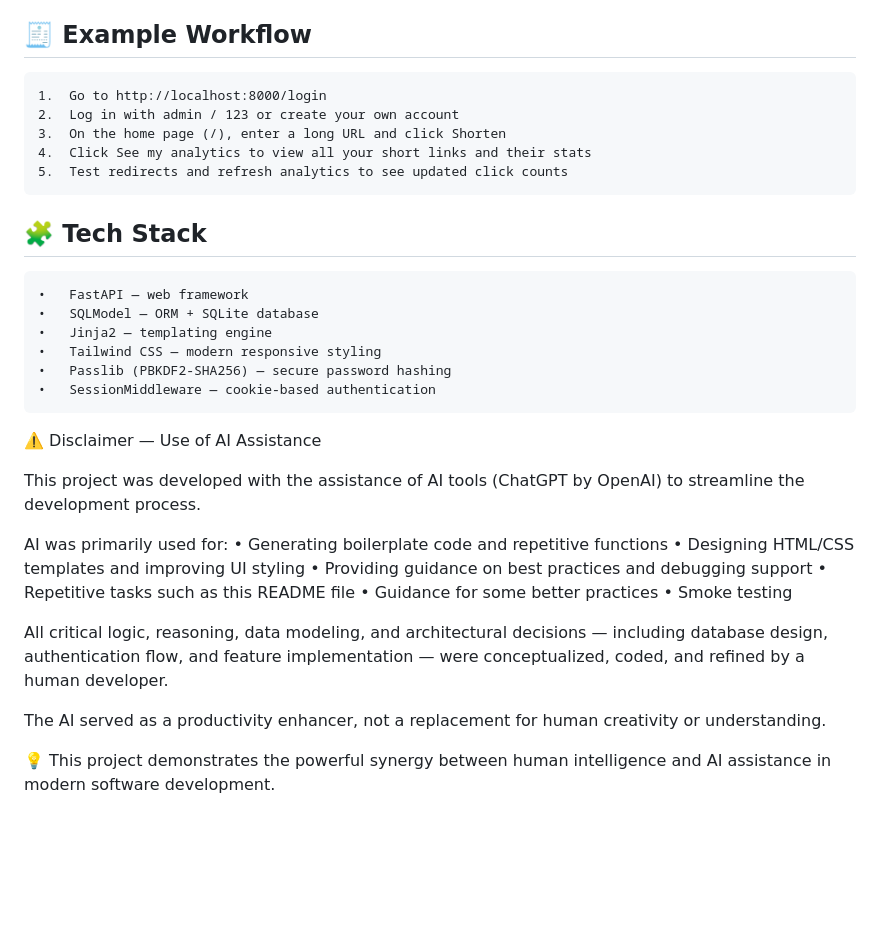
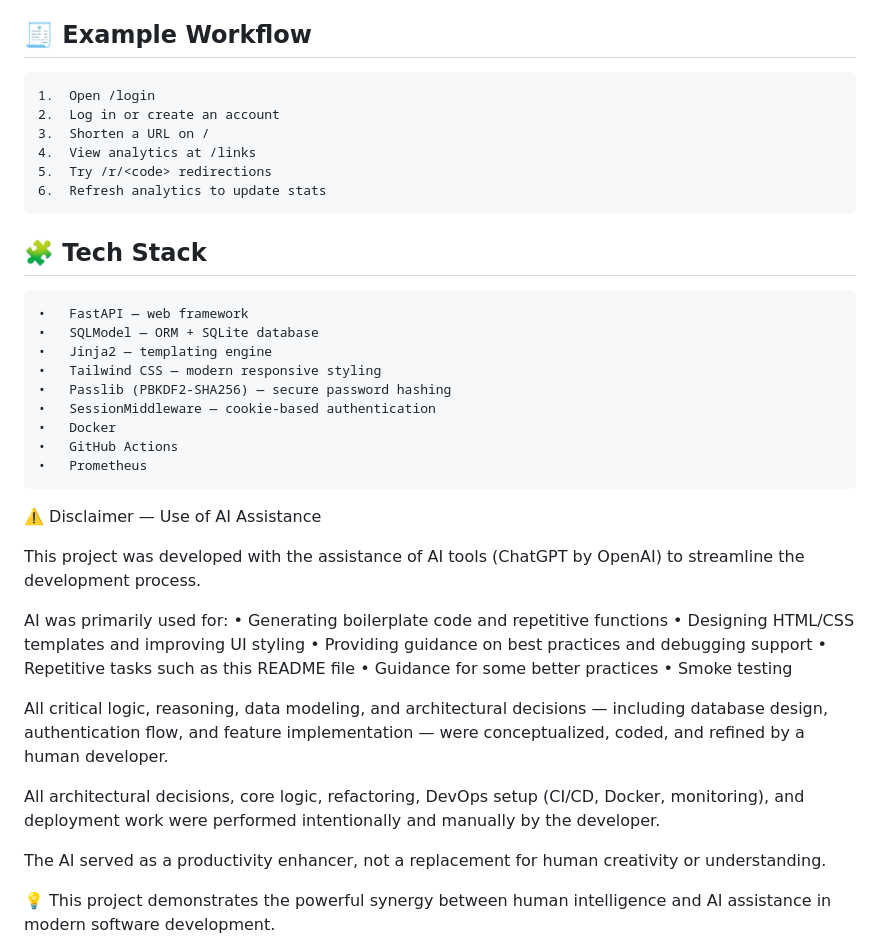
Before and after one commit to javronich1/minilink, a Markdown page: README.md, the part around one of its changes. GitHub-like rendering; blank space fills up the shorter version.

```diff
--- a/README.md
+++ b/README.md
@@ -89,11 +182,12 @@ Username: admin
 Password: 123
 
 ## 🧾 Example Workflow
-	1.	Go to http://localhost:8000/login
-	2.	Log in with admin / 123 or create your own account
-	3.	On the home page (/), enter a long URL and click Shorten
-	4.	Click See my analytics to view all your short links and their stats
-	5.	Test redirects and refresh analytics to see updated click counts
+	1.	Open /login
+	2.	Log in or create an account
+	3.	Shorten a URL on /
+	4.	View analytics at /links
+	5.	Try /r/<code> redirections
+	6.	Refresh analytics to update stats
 
 ## 🧩 Tech Stack
 	•	FastAPI — web framework
@@ -102,6 +196,9 @@ Password: 123
 	•	Tailwind CSS — modern responsive styling
 	•	Passlib (PBKDF2-SHA256) — secure password hashing
 	•	SessionMiddleware — cookie-based authentication
+	•	Docker
+	•	GitHub Actions
+	•	Prometheus
 
 ⚠️ Disclaimer — Use of AI Assistance
 
@@ -117,6 +214,8 @@ AI was primarily used for:
 
 All critical logic, reasoning, data modeling, and architectural decisions — including database design, authentication flow, and feature implementation — were conceptualized, coded, and refined by a human developer.
 
+All architectural decisions, core logic, refactoring, DevOps setup (CI/CD, Docker, monitoring), and deployment work were performed intentionally and manually by the developer.
+
 The AI served as a productivity enhancer, not a replacement for human creativity or understanding.
 
 💡 This project demonstrates the powerful synergy between human intelligence and AI assistance in modern software development.
```
Also changed, not shown: other parts of README.md (+110 -17 lines).
